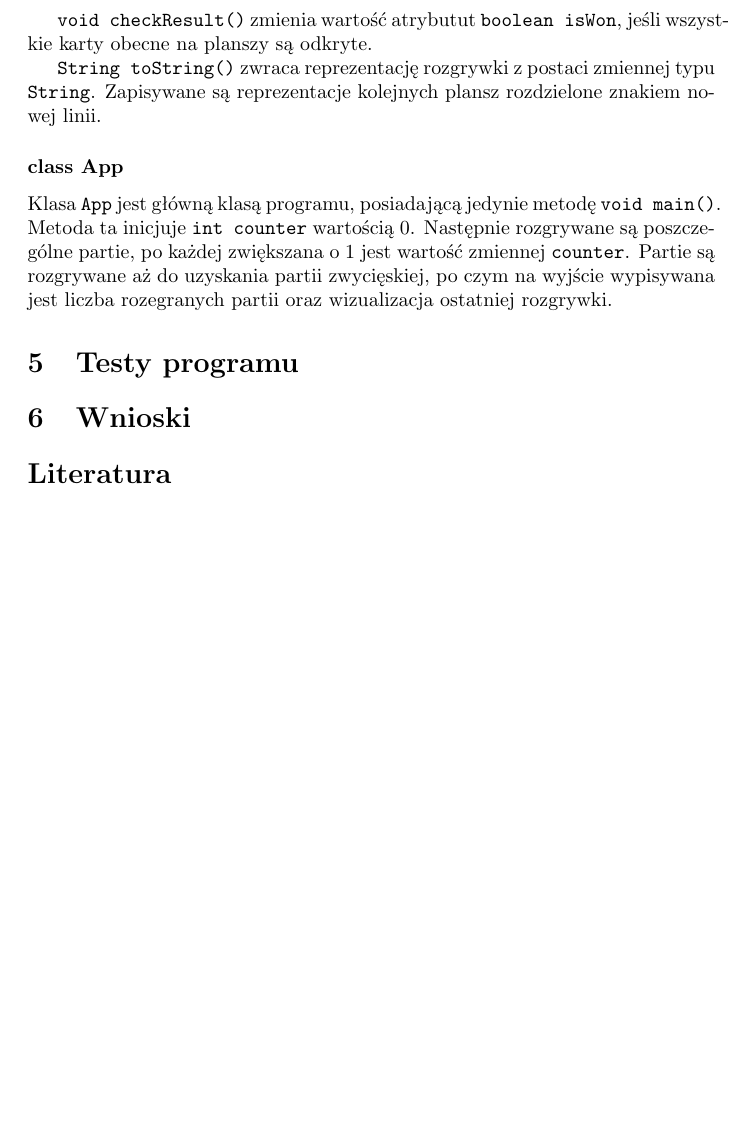
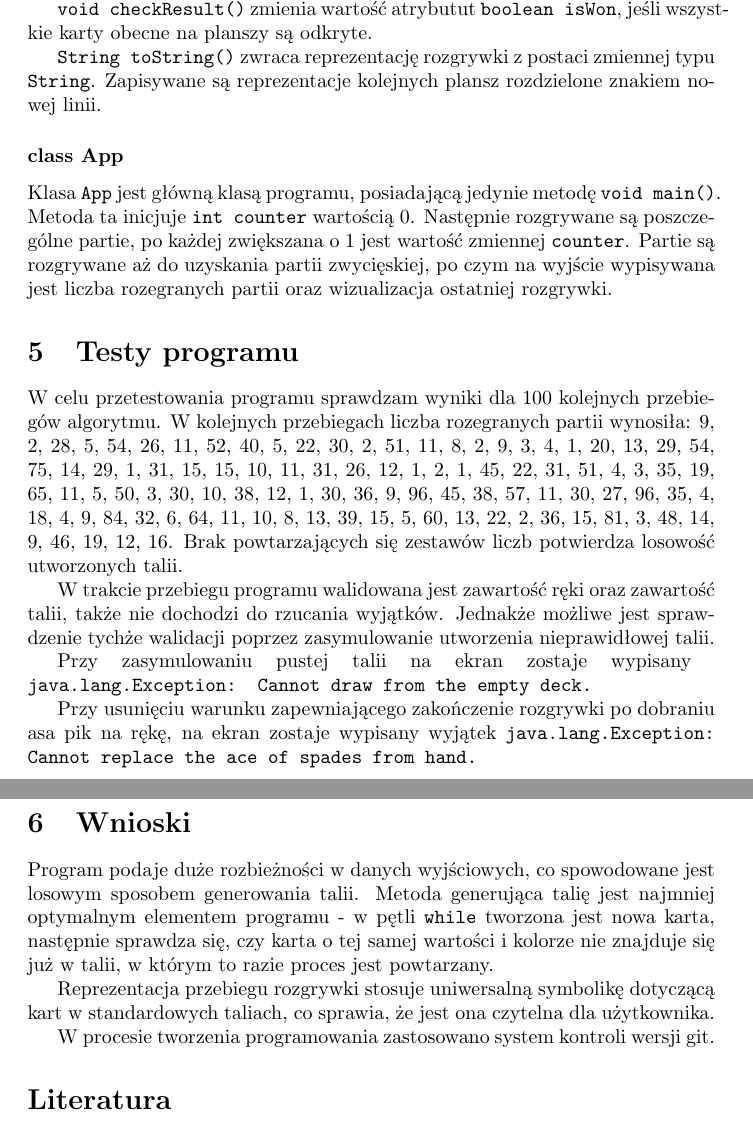
Before and after one commit to karo-fox/programowanie-projekt-pasjans, a LaTeX document (docs/main.tex): part of page 10 of 10 before the commit and two parts of pages 9 and 10 of 10 after it, the two joined at a grey line, cut so that both start at the same text, the shorter picture padded with empty space. The pictures show the PDF file docs/main.pdf that the author committed with the source.

Commit message:
complete docs

```diff
--- a/docs/main.tex
+++ b/docs/main.tex
@@ -78,7 +78,7 @@ gestii rozwiązującego.
 
 \section{Wejście}
 
-Program nie przyjmuje danych wejściowych.
+Program nie przyjmuje danych wejściowych. Implementuje utworzenie talii składającej się z 24 kart w sposób losowy.
 
 \section{Wyjście}
 
@@ -433,9 +437,9 @@ Konstruktor klasy\\\texttt{Card(CardValue value, Suit suit)} przypisuje podane w
 
 \texttt{String toString()} zwraca reprezentację karty w postaci zmiennej typu \texttt{String}.
 
-\texttt{String valueString()} zwraca reprezentację wartości karty w postaci zmiennej typu \texttt{String}.
+\texttt{String valueString()} zwraca reprezentację wartości karty w postaci zmiennej typu \texttt{String}. Metoda rzuca wyjątek, jeśli wartość karty nie zostaje rozpoznana.
 
-\texttt{String suitString()} zwraca reprezentację koloru karty w posraci zmiennej typu \texttt{String}.
+\texttt{String suitString()} zwraca reprezentację koloru karty w posraci zmiennej typu \texttt{String}. Metoda rzuca wyjątek, jeśli kolor karty nie zostaje rozpoznany.
 
 \texttt{int compareTo(Card other)} to metoda porównująca  kartę do innej karty w oparciu o ich kolory i wartości. Dla takich samych kolorów, porządek wartości to 9, 10, walet, królowa, król, as. W innym przypadku porządek oparty jest o kolor kart - w kolejności kier, karo, trefl, pik.
 
@@ -472,7 +476,7 @@ Konstruktor \texttt{Deck()} przypisuje atrybutom \texttt{valueGenerator} oraz \t
 
 \texttt{void sort()} sortuje listę przechowywaną w atrybucie \texttt{ArrayList$<$Card$>$ content}.
 
-\texttt{Card draw()} służy do dobierania kart z talii. Jeśli lista \texttt{ArrayList$<$Card$>$ content} jest pusta, metoda zwraca wyjątek. W innym przypadku zwracany jest ostatni element tej listy, który jest również z niej usuwany.
+\texttt{Card draw()} służy do dobierania kart z talii. Jeśli lista \texttt{ArrayList$<$Card$>$ content} jest pusta, metoda zwraca wyjątek. W innym przypadku zwracany jest ostatni element tej listy, który jest również z niej usuwany. Metoda rzuca wyjątek, jeśli jest wywołana w sytuacji, gdy talia jest pusta.
 
 \texttt{boolean isEmpty()} zwraca wartość \texttt{true}, jeśli lista \texttt{ArrayList$<$Card$>$ content} jest pusta.
 
@@ -554,7 +558,24 @@ Klasa posiada metody:
 Klasa \texttt{App} jest główną klasą programu, posiadającą jedynie metodę \texttt{void main()}. Metoda ta inicjuje \texttt{int counter} wartością 0. Następnie rozgrywane są poszczególne partie, po każdej zwiększana o 1 jest wartość zmiennej \texttt{counter}. Partie są rozgrywane aż do uzyskania partii zwycięskiej, po czym na wyjście wypisywana jest liczba rozegranych partii oraz wizualizacja ostatniej rozgrywki.
 
 \section{Testy programu}
+
+W celu przetestowania programu sprawdzam wyniki dla 100 kolejnych przebiegów algorytmu. W kolejnych przebiegach liczba rozegranych partii wynosiła:
+9, 2, 28, 5, 54, 26, 11, 52, 40, 5, 22, 30, 2, 51, 11, 8, 2, 9, 3, 4, 1, 20, 13, 29, 54, 75, 14, 29, 1, 31, 15, 15, 10, 11, 31, 26, 12, 1, 2, 1, 45, 22, 31, 51, 4, 3, 35, 19, 65, 11, 5, 50, 3, 30, 10, 38, 12, 1, 30, 36, 9, 96, 45, 38, 57, 11, 30, 27, 96, 35, 4, 18, 4, 9, 84, 32, 6, 64, 11, 10, 8, 13, 39, 15, 5, 60, 13, 22, 2, 36, 15, 81, 3, 48, 14, 9, 46, 19, 12, 16.
+Brak powtarzających się zestawów liczb potwierdza losowość utworzonych talii.
+
+W trakcie przebiegu programu walidowana jest zawartość ręki oraz zawartość talii, także nie dochodzi do rzucania wyjątków. Jednakże możliwe jest sprawdzenie tychże walidacji poprzez zasymulowanie utworzenia nieprawidłowej talii.
+
+Przy zasymulowaniu pustej talii na ekran zostaje wypisany \break \texttt{java.lang.Exception: Cannot draw from the empty deck.}
+
+Przy usunięciu warunku zapewniającego zakończenie rozgrywki po dobraniu asa pik na rękę, na ekran zostaje wypisany wyjątek \texttt{java.lang.Exception: Cannot replace the ace of spades from hand.}
+
 \section{Wnioski}
+
+Program podaje duże rozbieżności w danych wyjściowych, co spowodowane jest losowym sposobem generowania talii. Metoda generująca talię jest najmniej optymalnym elementem programu - w pętli \texttt{while} tworzona jest nowa karta, następnie sprawdza się, czy karta o tej samej wartości i kolorze nie znajduje się już w talii, w którym to razie proces jest powtarzany.
+
+Reprezentacja przebiegu rozgrywki stosuje uniwersalną symbolikę dotyczącą kart w standardowych taliach, co sprawia, że jest ona czytelna dla użytkownika.
+
+W procesie tworzenia programowania zastosowano system kontroli wersji git.
 
 \bibliography{refs}
 \bibliographystyle{plain}
```
Also changed, not shown: docs/main.pdf, file.txt (added), docs/main.tex (12 more changed lines), 5 other files.
